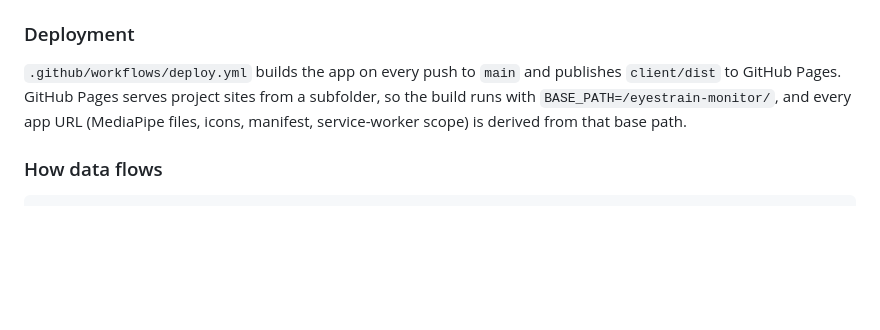
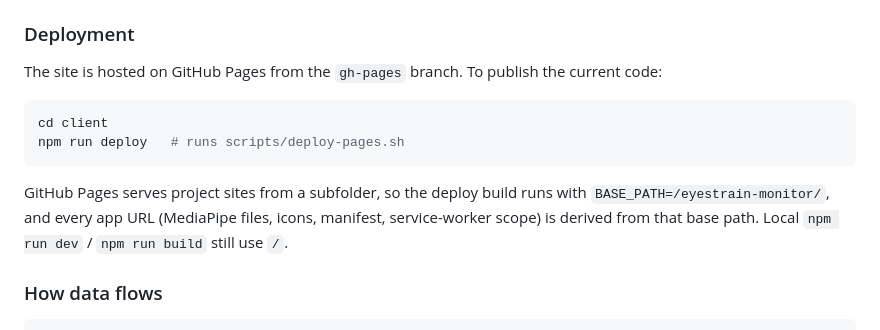
Before and after one commit to andrewjounkim/eyestrain-monitor, a Markdown page: README.md, the part around the change. Drawn GitHub-style; blank space fills up the shorter version.

````diff
--- a/README.md
+++ b/README.md
@@ -66,7 +66,14 @@ Camera access only works on `https://` or `localhost`.
 
 ### Deployment
 
-`.github/workflows/deploy.yml` builds the app on every push to `main` and publishes `client/dist` to GitHub Pages. GitHub Pages serves project sites from a subfolder, so the build runs with `BASE_PATH=/eyestrain-monitor/`, and every app URL (MediaPipe files, icons, manifest, service-worker scope) is derived from that base path.
+The site is hosted on GitHub Pages from the `gh-pages` branch. To publish the current code:
+
+```bash
+cd client
+npm run deploy   # runs scripts/deploy-pages.sh
+```
+
+GitHub Pages serves project sites from a subfolder, so the deploy build runs with `BASE_PATH=/eyestrain-monitor/`, and every app URL (MediaPipe files, icons, manifest, service-worker scope) is derived from that base path. Local `npm run dev` / `npm run build` still use `/`.
 
 ### How data flows
 
````
